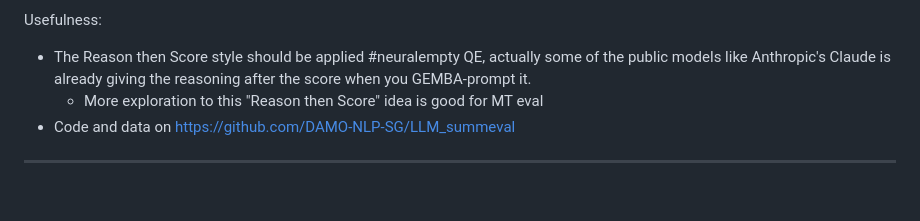
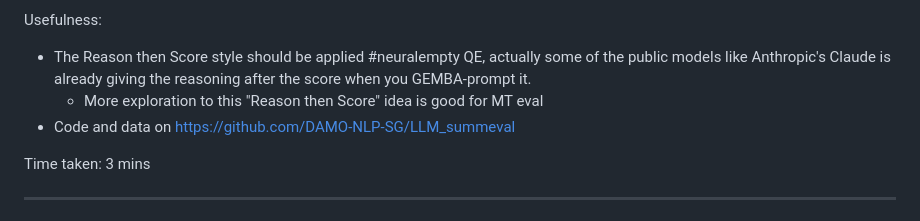
Before and after one commit to alvations/boredom, a Markdown page: paper-blitz-2023/readme.md, the part around the change. Rendered like a GitHub page; blank space fills up the shorter version.

```diff
--- a/paper-blitz-2023/readme.md
+++ b/paper-blitz-2023/readme.md
@@ -312,6 +312,8 @@ Usefulness:
    - More exploration to this "Reason then Score" idea is good for MT eval
  - Code and data on https://github.com/DAMO-NLP-SG/LLM_summeval
 
+Time taken: 3 mins
+
 ----
 
 ## Comparing the Evaluation and Production of Loophole Behavior in Humans and Large Language Models
```
